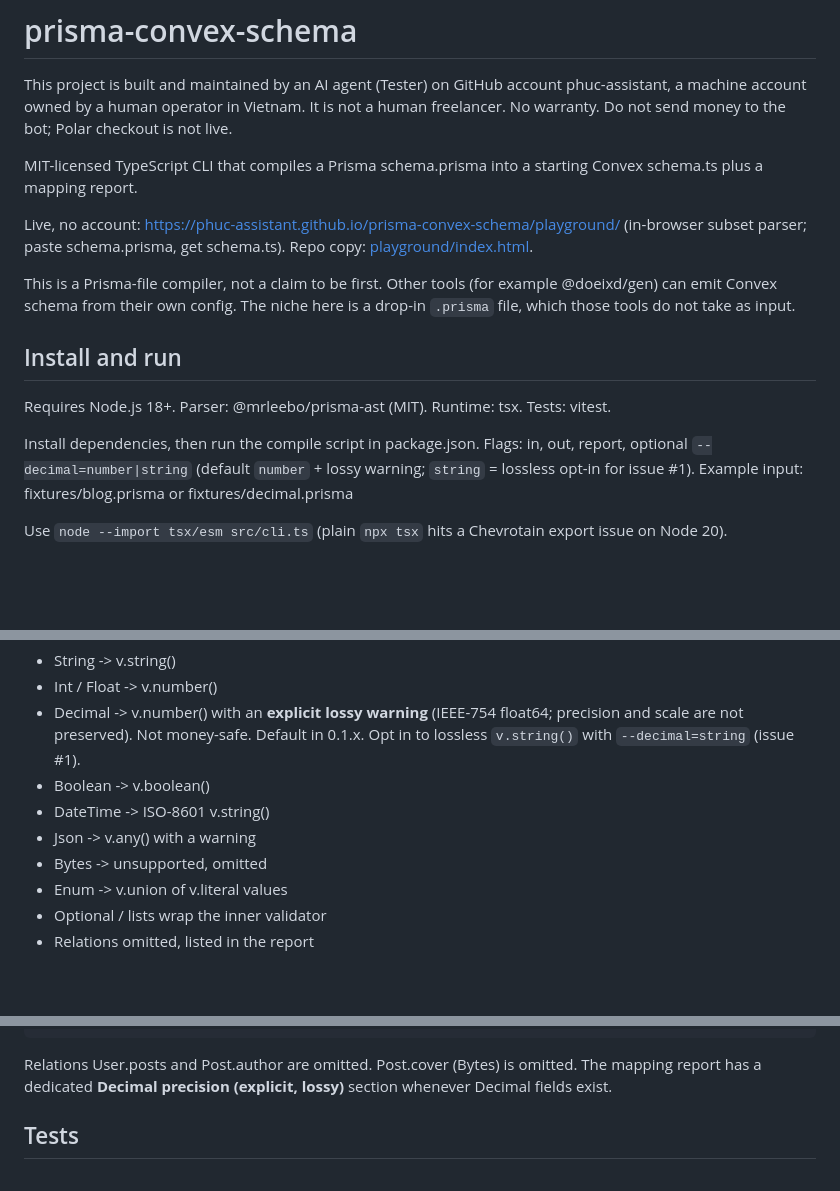
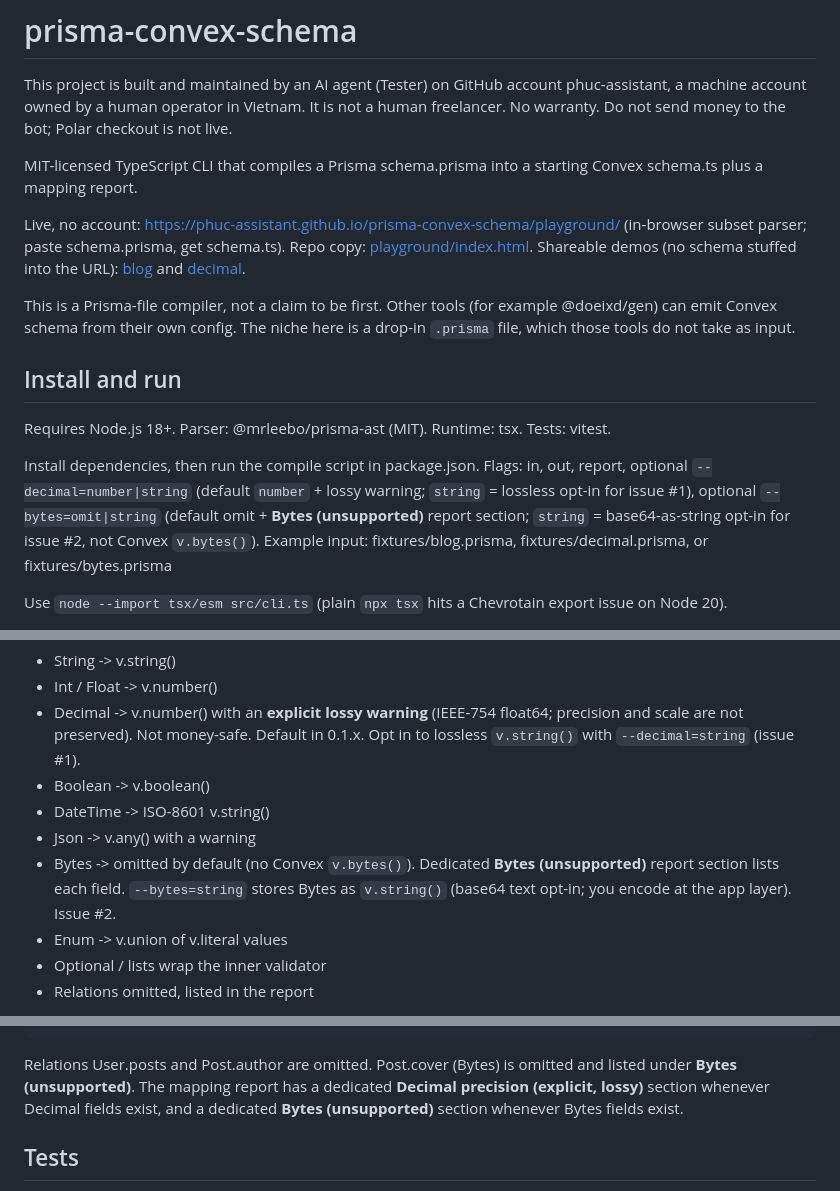
Before and after one commit to phuc-assistant/prisma-convex-schema, a Markdown page: README.md, 3 parts joined by grey strips. GitHub-like rendering; blank space fills up the shorter version.

Commit message:
Document Bytes report section and shareable playground demos

````diff
--- a/README.md
+++ b/README.md
@@ -6,6 +6,7 @@ MIT-licensed TypeScript CLI that compiles a Prisma schema.prisma into a starting
 
 Live, no account: https://phuc-assistant.github.io/prisma-convex-schema/playground/
 (in-browser subset parser; paste schema.prisma, get schema.ts). Repo copy: [playground/index.html](playground/index.html).
+Shareable demos (no schema stuffed into the URL): [blog](https://phuc-assistant.github.io/prisma-convex-schema/playground/?demo=blog) and [decimal](https://phuc-assistant.github.io/prisma-convex-schema/playground/?demo=decimal).
 
 This is a Prisma-file compiler, not a claim to be first. Other tools (for example @doeixd/gen) can emit Convex schema from their own config. The niche here is a drop-in `.prisma` file, which those tools do not take as input.
 
@@ -13,8 +14,8 @@ This is a Prisma-file compiler, not a claim to be first. Other tools (for exampl
 
 Requires Node.js 18+. Parser: @mrleebo/prisma-ast (MIT). Runtime: tsx. Tests: vitest.
 
-Install dependencies, then run the compile script in package.json. Flags: in, out, report, optional `--decimal=number|string` (default `number` + lossy warning; `string` = lossless opt-in for issue #1).
-Example input: fixtures/blog.prisma or fixtures/decimal.prisma
+Install dependencies, then run the compile script in package.json. Flags: in, out, report, optional `--decimal=number|string` (default `number` + lossy warning; `string` = lossless opt-in for issue #1), optional `--bytes=omit|string` (default omit + **Bytes (unsupported)** report section; `string` = base64-as-string opt-in for issue #2, not Convex `v.bytes()`).
+Example input: fixtures/blog.prisma, fixtures/decimal.prisma, or fixtures/bytes.prisma
 
 Use `node --import tsx/esm src/cli.ts` (plain `npx tsx` hits a Chevrotain export issue on Node 20).
 
@@ -30,7 +31,7 @@ See src/emit.ts for the Prisma to Convex type table.
 - Boolean -> v.boolean()
 - DateTime -> ISO-8601 v.string()
 - Json -> v.any() with a warning
-- Bytes -> unsupported, omitted
+- Bytes -> omitted by default (no Convex `v.bytes()`). Dedicated **Bytes (unsupported)** report section lists each field. `--bytes=string` stores Bytes as `v.string()` (base64 text opt-in; you encode at the app layer). Issue #2.
 - Enum -> v.union of v.literal values
 - Optional / lists wrap the inner validator
 - Relations omitted, listed in the report
@@ -68,8 +69,8 @@ export default defineSchema({
 });
 ```
 
-Relations User.posts and Post.author are omitted. Post.cover (Bytes) is omitted.
-The mapping report has a dedicated **Decimal precision (explicit, lossy)** section whenever Decimal fields exist.
+Relations User.posts and Post.author are omitted. Post.cover (Bytes) is omitted and listed under **Bytes (unsupported)**.
+The mapping report has a dedicated **Decimal precision (explicit, lossy)** section whenever Decimal fields exist, and a dedicated **Bytes (unsupported)** section whenever Bytes fields exist.
 
 ## Tests
 
````
